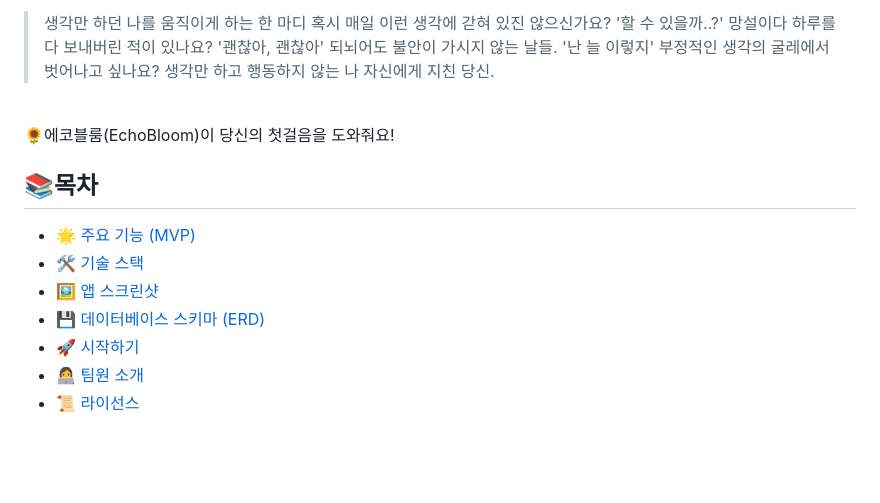
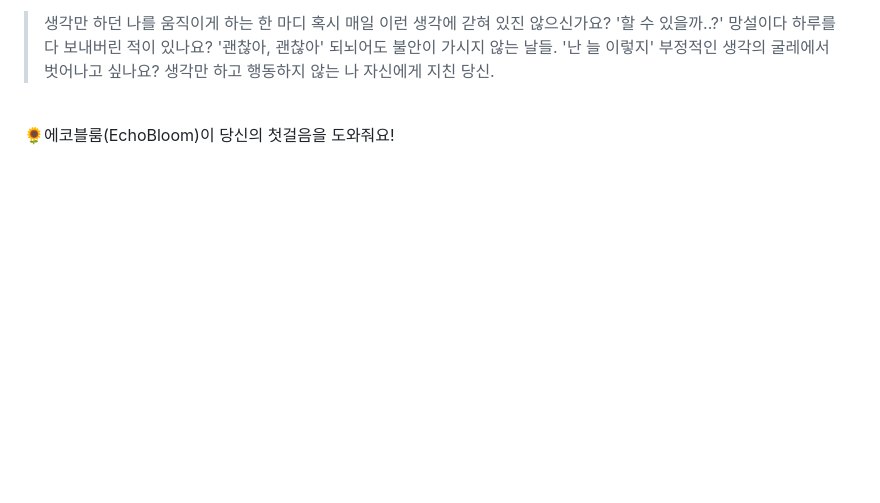
Before and after one commit to Seung-zedd/echo-bloom-server, a Markdown page: README.md, the part around the change. Drawn GitHub-style; blank space fills up the shorter version.

```diff
--- a/README.md
+++ b/README.md
@@ -6,17 +6,6 @@
 <br>
 
 🌻에코블룸(EchoBloom)이 당신의 첫걸음을 도와줘요!
-
-## 📚목차
-- [🌟 주요 기능 (MVP)](#-주요-기능-mvp)
-- [🛠️ 기술 스택](#기술-스택)
-- [🖼️ 앱 스크린샷](#앱-스크린샷)
-- [💾 데이터베이스 스키마 (ERD)](#-데이터베이스-스키마-erd)
-- [🚀 시작하기](#-시작하기)
-- [👩‍💻 팀원 소개](#-팀원-소개)
-- [📜 라이선스](#-라이선스)
-
-
 
 <br><br>
 
```
